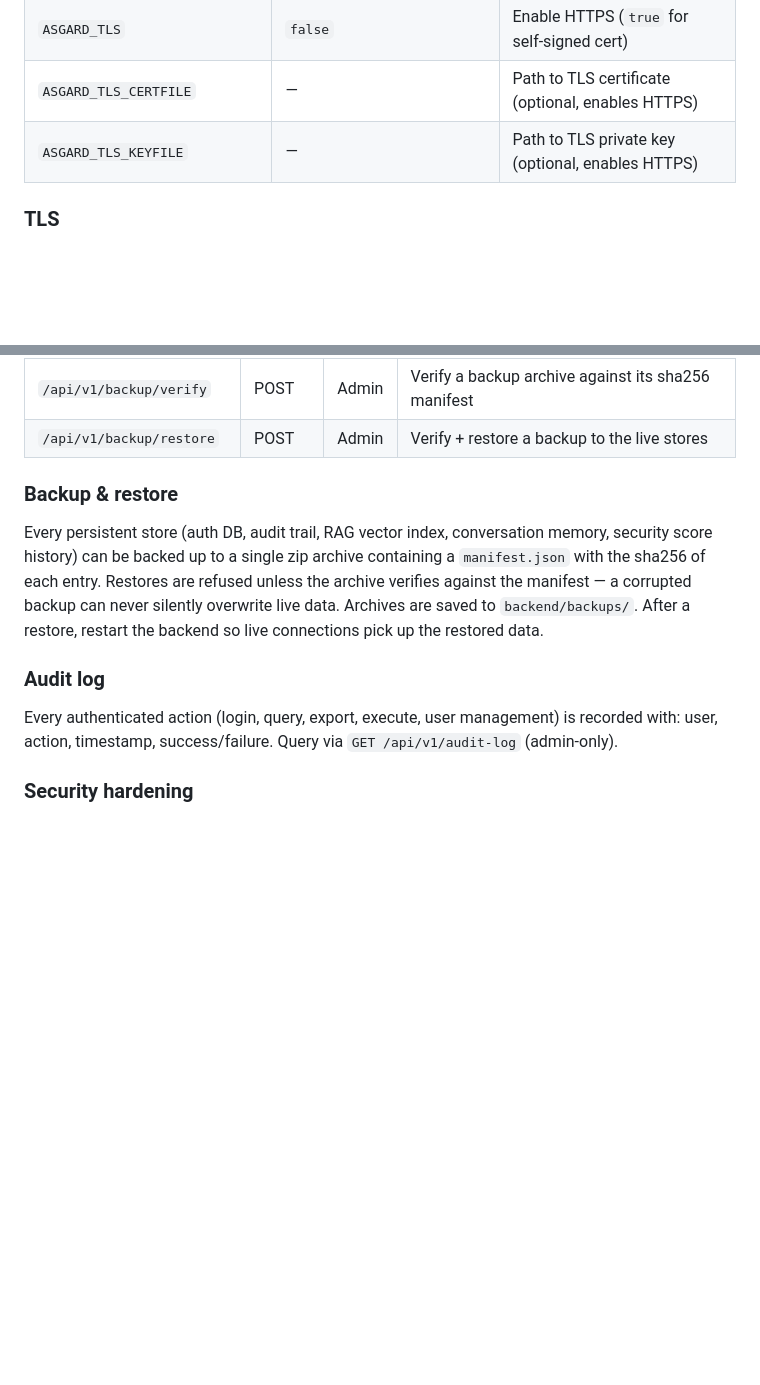
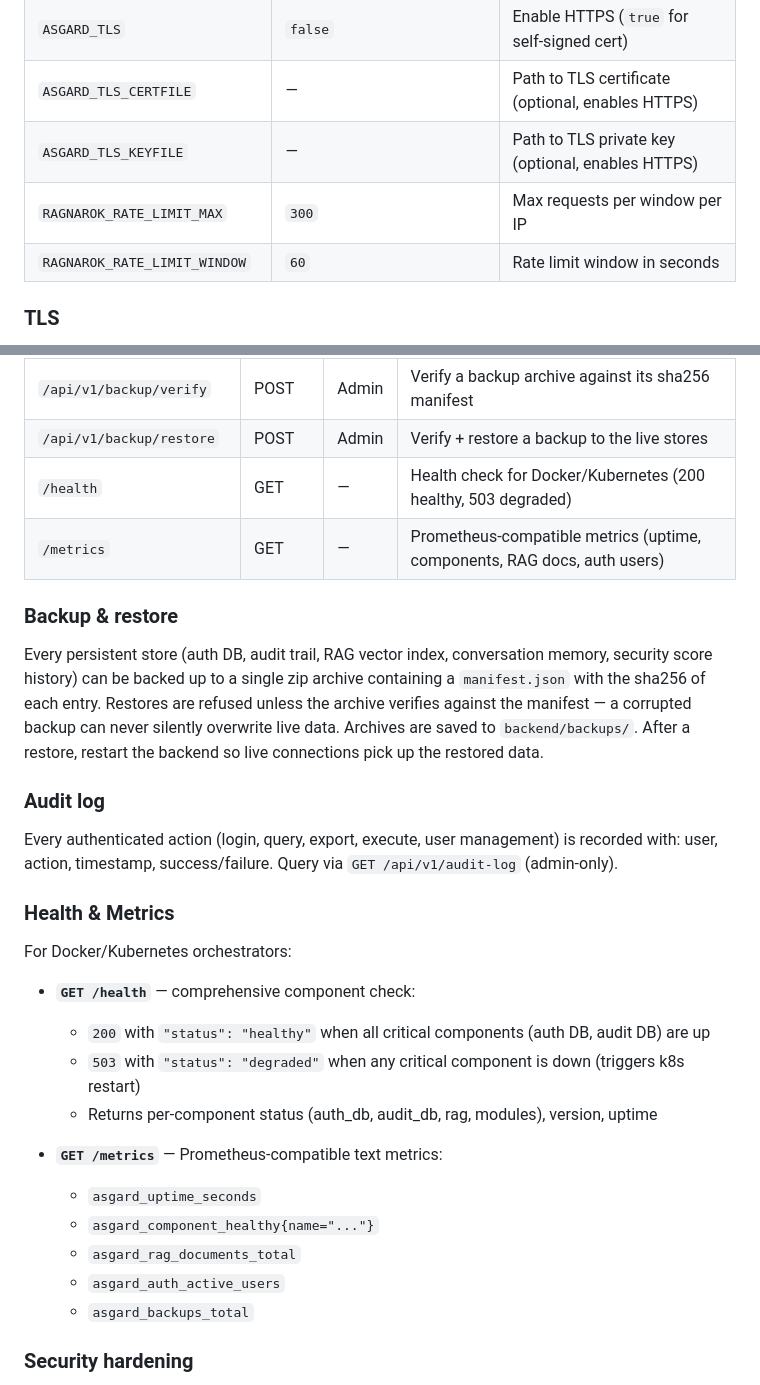
Before and after one commit to Fioru12/Ragnarok, a Markdown page: README.md, 2 parts joined by grey strips. GitHub-like rendering; blank space fills up the shorter version.

Commit message:
docs: add health/metrics endpoints and rate limit config to README

```diff
--- a/README.md
+++ b/README.md
@@ -221,6 +221,8 @@ Ragnarök now supports **multi-user authentication with role-based access contro
 | `ASGARD_TLS` | `false` | Enable HTTPS (`true` for self-signed cert) |
 | `ASGARD_TLS_CERTFILE` | — | Path to TLS certificate (optional, enables HTTPS) |
 | `ASGARD_TLS_KEYFILE` | — | Path to TLS private key (optional, enables HTTPS) |
+| `RAGNAROK_RATE_LIMIT_MAX` | `300` | Max requests per window per IP |
+| `RAGNAROK_RATE_LIMIT_WINDOW` | `60` | Rate limit window in seconds |
 
 ### TLS
 
@@ -250,6 +252,8 @@ Self-signed certificates are written to `.tls/` (git-ignored). To use the HTTPS
 | `/api/v1/backup` | POST | Admin | Create a verified backup of all persistent state |
 | `/api/v1/backup/verify` | POST | Admin | Verify a backup archive against its sha256 manifest |
 | `/api/v1/backup/restore` | POST | Admin | Verify + restore a backup to the live stores |
+| `/health` | GET | — | Health check for Docker/Kubernetes (200 healthy, 503 degraded) |
+| `/metrics` | GET | — | Prometheus-compatible metrics (uptime, components, RAG docs, auth users) |
 
 ### Backup & restore
 
@@ -258,6 +262,22 @@ Every persistent store (auth DB, audit trail, RAG vector index, conversation mem
 ### Audit log
 
 Every authenticated action (login, query, export, execute, user management) is recorded with: user, action, timestamp, success/failure. Query via `GET /api/v1/audit-log` (admin-only).
+
+### Health & Metrics
+
+For Docker/Kubernetes orchestrators:
+
+- **`GET /health`** — comprehensive component check:
+  - `200` with `"status": "healthy"` when all critical components (auth DB, audit DB) are up
+  - `503` with `"status": "degraded"` when any critical component is down (triggers k8s restart)
+  - Returns per-component status (auth_db, audit_db, rag, modules), version, uptime
+
+- **`GET /metrics`** — Prometheus-compatible text metrics:
+  - `asgard_uptime_seconds`
+  - `asgard_component_healthy{name="..."}`
+  - `asgard_rag_documents_total`
+  - `asgard_auth_active_users`
+  - `asgard_backups_total`
 
 ### Security hardening
 
```
